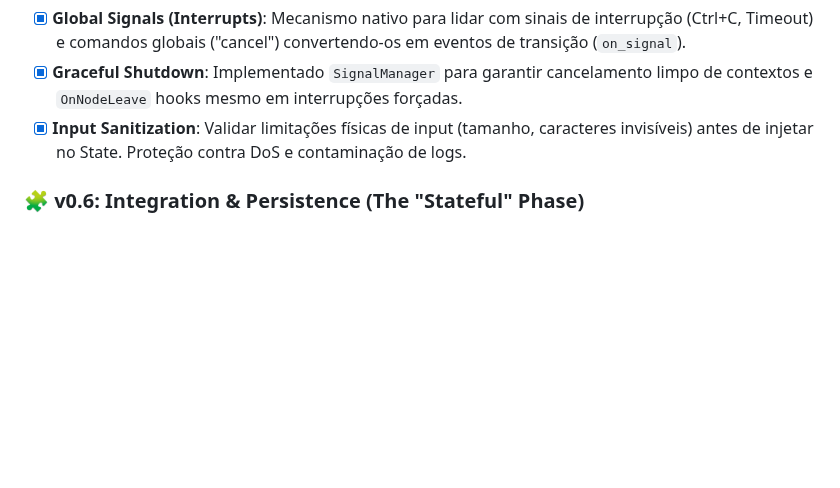
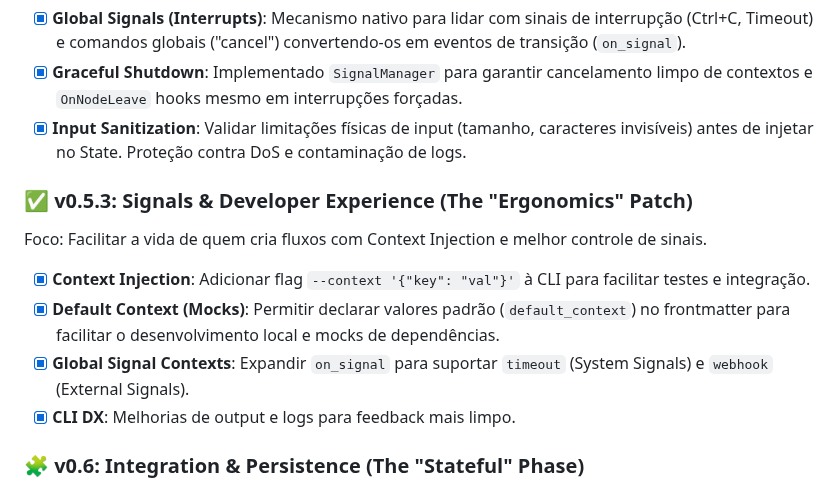
Before and after one commit to aretw0/trellis, a Markdown page: docs/PLANNING.md, the part around the change. Rendered like a GitHub page; blank space fills up the shorter version.

Commit message:
docs: restore missing DX features as v0.5.3 in roadmap

```diff
--- a/docs/PLANNING.md
+++ b/docs/PLANNING.md
@@ -133,6 +133,15 @@ Foco: Mecanismos de controle de execução e segurança. O Trellis deve ser inte
 - [x] **Graceful Shutdown**: Implementado `SignalManager` para garantir cancelamento limpo de contextos e `OnNodeLeave` hooks mesmo em interrupções forçadas.
 - [x] **Input Sanitization**: Validar limitações físicas de input (tamanho, caracteres invisíveis) antes de injetar no State. Proteção contra DoS e contaminação de logs.
 
+### ✅ v0.5.3: Signals & Developer Experience (The "Ergonomics" Patch)
+
+Foco: Facilitar a vida de quem cria fluxos com Context Injection e melhor controle de sinais.
+
+- [x] **Context Injection**: Adicionar flag `--context '{"key": "val"}'` à CLI para facilitar testes e integração.
+- [x] **Default Context (Mocks)**: Permitir declarar valores padrão (`default_context`) no frontmatter para facilitar o desenvolvimento local e mocks de dependências.
+- [x] **Global Signal Contexts**: Expandir `on_signal` para suportar `timeout` (System Signals) e `webhook` (External Signals).
+- [x] **CLI DX**: Melhorias de output e logs para feedback mais limpo.
+
 ### 🧩 v0.6: Integration & Persistence (The "Stateful" Phase)
 
 Foco: Transformar o Trellis de um Engine Stateless em uma solução completa para aplicações reais (ChatOps, Bots), provendo interfaces para persistência e gerenciamento de sessões.
```
